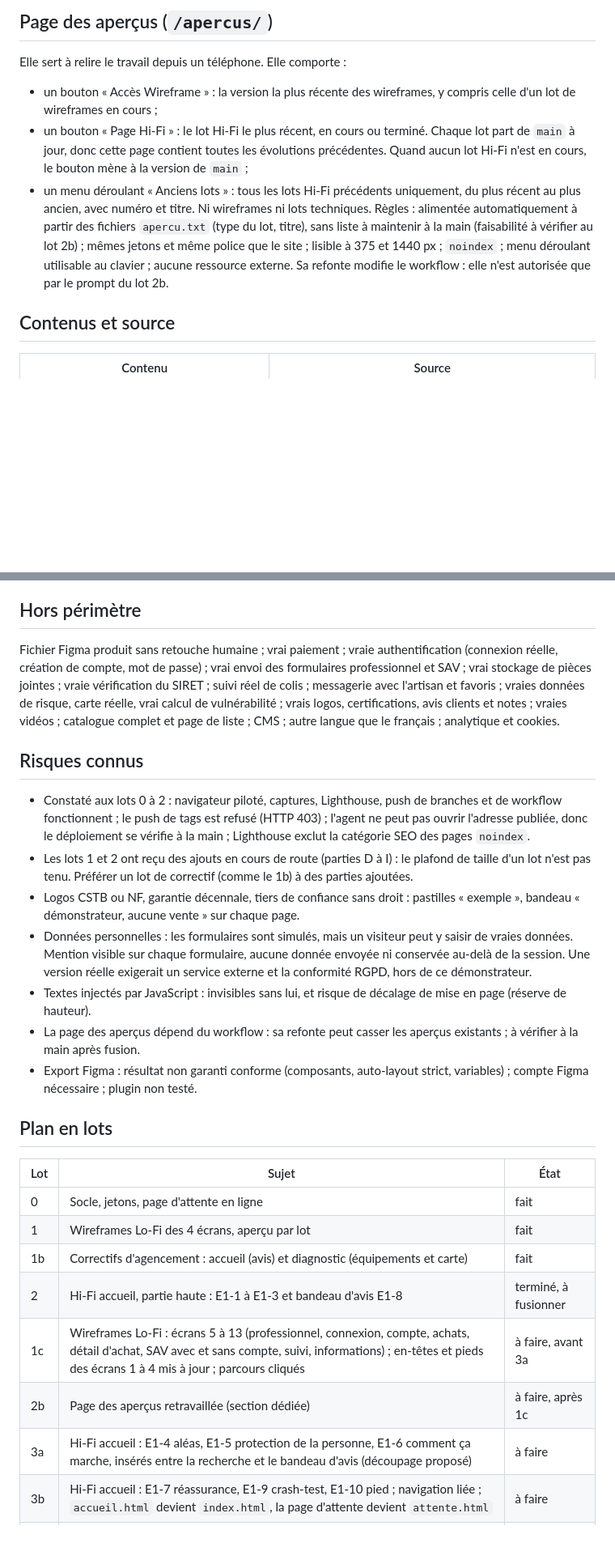
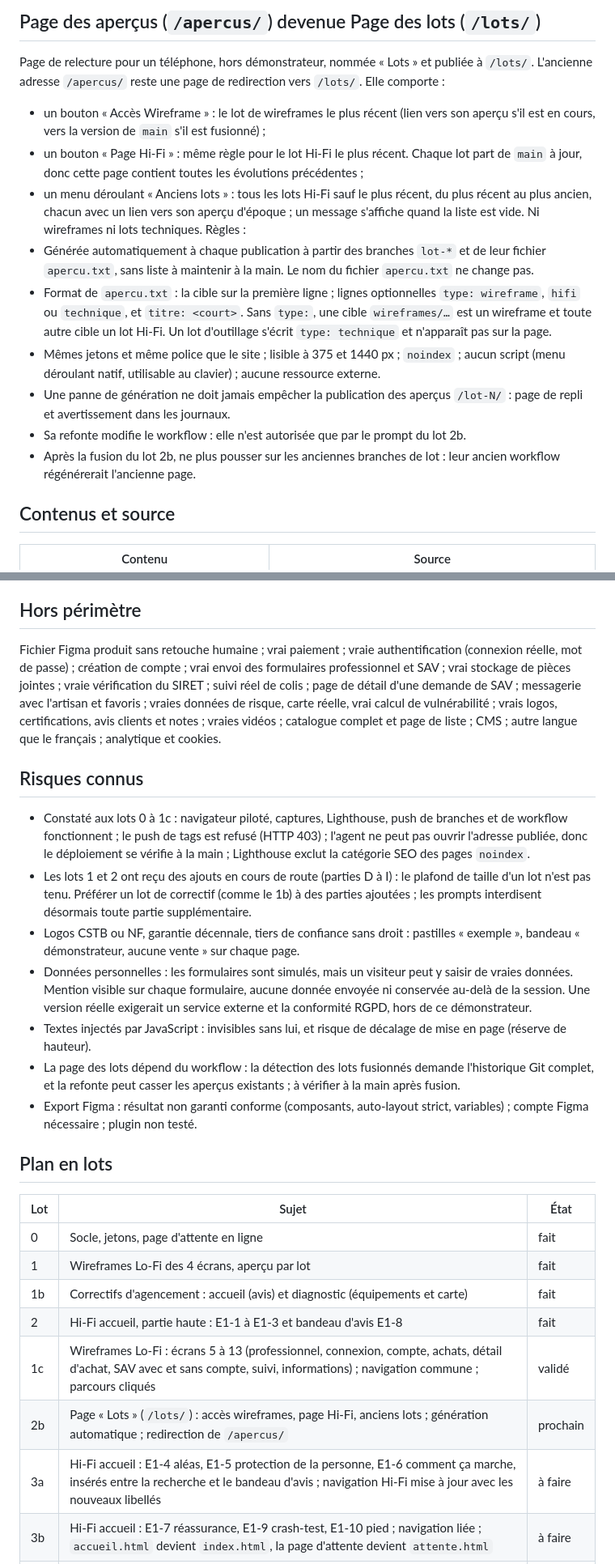
Before and after one commit to Nowyyy/Plateforme-Commerciale, a Markdown page: Docs/seed.md, 2 parts joined by grey strips. Shown at 81% size. Drawn GitHub-style; blank space fills up the shorter version.

```diff
--- a/Docs/seed.md
+++ b/Docs/seed.md
@@ -47,10 +48,16 @@ Source de vérité de l'agencement : `wireframes/` (validé aux lots 1 et 1b, é
 
-## Page des aperçus (`/apercus/`)
-Elle sert à relire le travail depuis un téléphone. Elle comporte :
-- un bouton « Accès Wireframe » : la version la plus récente des wireframes, y compris celle d'un lot de wireframes en cours ;
-- un bouton « Page Hi-Fi » : le lot Hi-Fi le plus récent, en cours ou terminé. Chaque lot part de `main` à jour, donc cette page contient toutes les évolutions précédentes. Quand aucun lot Hi-Fi n'est en cours, le bouton mène à la version de `main` ;
-- un menu déroulant « Anciens lots » : tous les lots Hi-Fi précédents uniquement, du plus récent au plus ancien, avec numéro et titre. Ni wireframes ni lots techniques.
-Règles : alimentée automatiquement à partir des fichiers `apercu.txt` (type du lot, titre), sans liste à maintenir à la main (faisabilité à vérifier au lot 2b) ; mêmes jetons et même police que le site ; lisible à 375 et 1440 px ; `noindex` ; menu déroulant utilisable au clavier ; aucune ressource externe. Sa refonte modifie le workflow : elle n'est autorisée que par le prompt du lot 2b.
+## Page des aperçus (`/apercus/`) devenue Page des lots (`/lots/`)
+Page de relecture pour un téléphone, hors démonstrateur, nommée « Lots » et publiée à `/lots/`. L'ancienne adresse `/apercus/` reste une page de redirection vers `/lots/`. Elle comporte :
+- un bouton « Accès Wireframe » : le lot de wireframes le plus récent (lien vers son aperçu s'il est en cours, vers la version de `main` s'il est fusionné) ;
+- un bouton « Page Hi-Fi » : même règle pour le lot Hi-Fi le plus récent. Chaque lot part de `main` à jour, donc cette page contient toutes les évolutions précédentes ;
+- un menu déroulant « Anciens lots » : tous les lots Hi-Fi sauf le plus récent, du plus récent au plus ancien, chacun avec un lien vers son aperçu d'époque ; un message s'affiche quand la liste est vide. Ni wireframes ni lots techniques.
+Règles :
+- Générée automatiquement à chaque publication à partir des branches `lot-*` et de leur fichier `apercu.txt`, sans liste à maintenir à la main. Le nom du fichier `apercu.txt` ne change pas.
+- Format de `apercu.txt` : la cible sur la première ligne ; lignes optionnelles `type: wireframe`, `hifi` ou `technique`, et `titre: <court>`. Sans `type:`, une cible `wireframes/…` est un wireframe et toute autre cible un lot Hi-Fi. Un lot d'outillage s'écrit `type: technique` et n'apparaît pas sur la page.
+- Mêmes jetons et même police que le site ; lisible à 375 et 1440 px ; `noindex` ; aucun script (menu déroulant natif, utilisable au clavier) ; aucune ressource externe.
+- Une panne de génération ne doit jamais empêcher la publication des aperçus `/lot-N/` : page de repli et avertissement dans les journaux.
+- Sa refonte modifie le workflow : elle n'est autorisée que par le prompt du lot 2b.
+- Après la fusion du lot 2b, ne plus pousser sur les anciennes branches de lot : leur ancien workflow régénérerait l'ancienne page.
 
 ## Contenus et source
 | Contenu | Source |
@@ -78,15 +85,15 @@ Hébergement : GitHub Pages (adresse `github.io`), publication par workflow GitH
 Flux : cadrage dans le chat Claude (téléphone), exécution par Claude Code cloud, relecture et fusion par Pull Request (« Create a merge commit »). L'export Figma (lot 11) se fait sur ordinateur.
 
 ## Hors périmètre
-Fichier Figma produit sans retouche humaine ; vrai paiement ; vraie authentification (connexion réelle, création de compte, mot de passe) ; vrai envoi des formulaires professionnel et SAV ; vrai stockage de pièces jointes ; vraie vérification du SIRET ; suivi réel de colis ; messagerie avec l'artisan et favoris ; vraies données de risque, carte réelle, vrai calcul de vulnérabilité ; vrais logos, certifications, avis clients et notes ; vraies vidéos ; catalogue complet et page de liste ; CMS ; autre langue que le français ; analytique et cookies.
+Fichier Figma produit sans retouche humaine ; vrai paiement ; vraie authentification (connexion réelle, mot de passe) ; création de compte ; vrai envoi des formulaires professionnel et SAV ; vrai stockage de pièces jointes ; vraie vérification du SIRET ; suivi réel de colis ; page de détail d'une demande de SAV ; messagerie avec l'artisan et favoris ; vraies données de risque, carte réelle, vrai calcul de vulnérabilité ; vrais logos, certifications, avis clients et notes ; vraies vidéos ; catalogue complet et page de liste ; CMS ; autre langue que le français ; analytique et cookies.
 
 ## Risques connus
-- Constaté aux lots 0 à 2 : navigateur piloté, captures, Lighthouse, push de branches et de workflow fonctionnent ; le push de tags est refusé (HTTP 403) ; l'agent ne peut pas ouvrir l'adresse publiée, donc le déploiement se vérifie à la main ; Lighthouse exclut la catégorie SEO des pages `noindex`.
-- Les lots 1 et 2 ont reçu des ajouts en cours de route (parties D à I) : le plafond de taille d'un lot n'est pas tenu. Préférer un lot de correctif (comme le 1b) à des parties ajoutées.
+- Constaté aux lots 0 à 1c : navigateur piloté, captures, Lighthouse, push de branches et de workflow fonctionnent ; le push de tags est refusé (HTTP 403) ; l'agent ne peut pas ouvrir l'adresse publiée, donc le déploiement se vérifie à la main ; Lighthouse exclut la catégorie SEO des pages `noindex`.
+- Les lots 1 et 2 ont reçu des ajouts en cours de route (parties D à I) : le plafond de taille d'un lot n'est pas tenu. Préférer un lot de correctif (comme le 1b) à des parties ajoutées ; les prompts interdisent désormais toute partie supplémentaire.
 - Logos CSTB ou NF, garantie décennale, tiers de confiance sans droit : pastilles « exemple », bandeau « démonstrateur, aucune vente » sur chaque page.
 - Données personnelles : les formulaires sont simulés, mais un visiteur peut y saisir de vraies données. Mention visible sur chaque formulaire, aucune donnée envoyée ni conservée au-delà de la session. Une version réelle exigerait un service externe et la conformité RGPD, hors de ce démonstrateur.
 - Textes injectés par JavaScript : invisibles sans lui, et risque de décalage de mise en page (réserve de hauteur).
-- La page des aperçus dépend du workflow : sa refonte peut casser les aperçus existants ; à vérifier à la main après fusion.
+- La page des lots dépend du workflow : la détection des lots fusionnés demande l'historique Git complet, et la refonte peut casser les aperçus existants ; à vérifier à la main après fusion.
 - Export Figma : résultat non garanti conforme (composants, auto-layout strict, variables) ; compte Figma nécessaire ; plugin non testé.
 
 ## Plan en lots
@@ -95,10 +102,10 @@ Fichier Figma produit sans retouche humaine ; vrai paiement ; vraie authentifica
 | 0 | Socle, jetons, page d'attente en ligne | fait |
 | 1 | Wireframes Lo-Fi des 4 écrans, aperçu par lot | fait |
 | 1b | Correctifs d'agencement : accueil (avis) et diagnostic (équipements et carte) | fait |
-| 2 | Hi-Fi accueil, partie haute : E1-1 à E1-3 et bandeau d'avis E1-8 | terminé, à fusionner |
-| 1c | Wireframes Lo-Fi : écrans 5 à 13 (professionnel, connexion, compte, achats, détail d'achat, SAV avec et sans compte, suivi, informations) ; en-têtes et pieds des écrans 1 à 4 mis à jour ; parcours cliqués | à faire, avant 3a |
-| 2b | Page des aperçus retravaillée (section dédiée) | à faire, après 1c |
-| 3a | Hi-Fi accueil : E1-4 aléas, E1-5 protection de la personne, E1-6 comment ça marche, insérés entre la recherche et le bandeau d'avis (découpage proposé) | à faire |
+| 2 | Hi-Fi accueil, partie haute : E1-1 à E1-3 et bandeau d'avis E1-8 | fait |
+| 1c | Wireframes Lo-Fi : écrans 5 à 13 (professionnel, connexion, compte, achats, détail d'achat, SAV avec et sans compte, suivi, informations) ; navigation commune ; parcours cliqués | validé |
+| 2b | Page « Lots » (`/lots/`) : accès wireframes, page Hi-Fi, anciens lots ; génération automatique ; redirection de `/apercus/` | prochain |
+| 3a | Hi-Fi accueil : E1-4 aléas, E1-5 protection de la personne, E1-6 comment ça marche, insérés entre la recherche et le bandeau d'avis ; navigation Hi-Fi mise à jour avec les nouveaux libellés | à faire |
 | 3b | Hi-Fi accueil : E1-7 réassurance, E1-9 crash-test, E1-10 pied ; navigation liée ; `accueil.html` devient `index.html`, la page d'attente devient `attente.html` | à faire |
 | 4 | Diagnostic : carte stylisée, calques, jauge, recommandations fictives ; régler l'espace libre des cartes d'équipements | à faire |
 | 5 | Fiche produit : zone haute et bascule DIY / pose | à faire |
```
Also changed, not shown: other parts of Docs/seed.md (+18 -17 lines).
